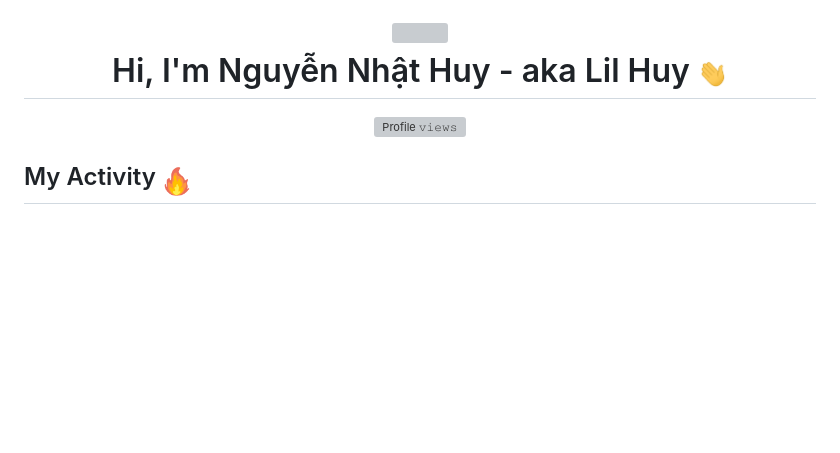
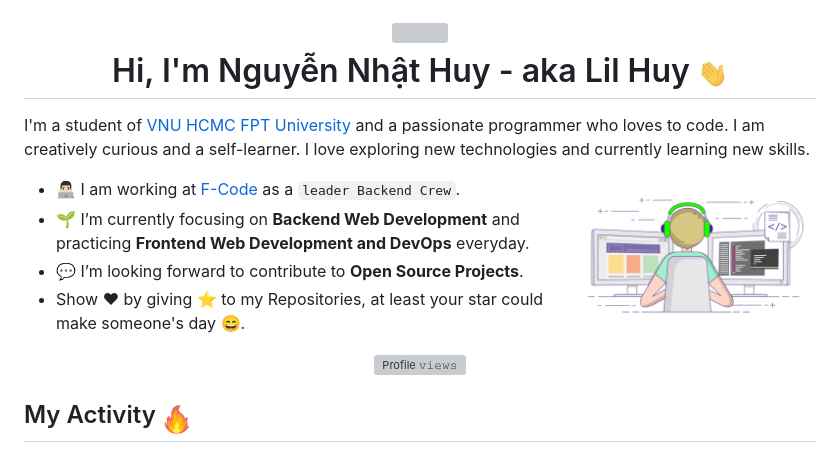
Before and after one commit to oHTGo/oHTGo, a Markdown page: README.md, the part around one of its changes. Drawn GitHub-style; pictures changed too: images/coding.gif (added); blank space fills up the shorter version; grey boxes are pictures that could not be loaded.

Commit message:
Add profile

```diff
--- a/README.md
+++ b/README.md
@@ -4,6 +4,15 @@
   <br>
   Hi, I'm Nguyễn Nhật Huy - aka Lil Huy <img src="./images/hi.gif" width="30px" height="30px">
 </h1>
+
+I'm a student of [VNU HCMC FPT University](https://hcmuni.fpt.edu.vn) and a passionate programmer who loves to code. I am creatively curious and a self-learner. I love exploring new technologies and currently learning new skills.
+<br>
+<img align='right' src="./images/coding.gif" width="250">
+
+- 👨🏻‍💻 I am working at [F-Code](https://www.facebook.com/fcodefpt) as a `leader Backend Crew`.
+- 🌱 I’m currently focusing on **Backend Web Development** and practicing **Frontend Web Development and DevOps** everyday.
+- 💬 I’m looking forward to contribute to **Open Source Projects**.
+- Show ❤ by giving ⭐ to my Repositories, at least your star could make someone's day 😄.
 
 <!-- Counter -->
 <p align="center">
```
Also changed, not shown: other parts of README.md (+1 -2 lines).
